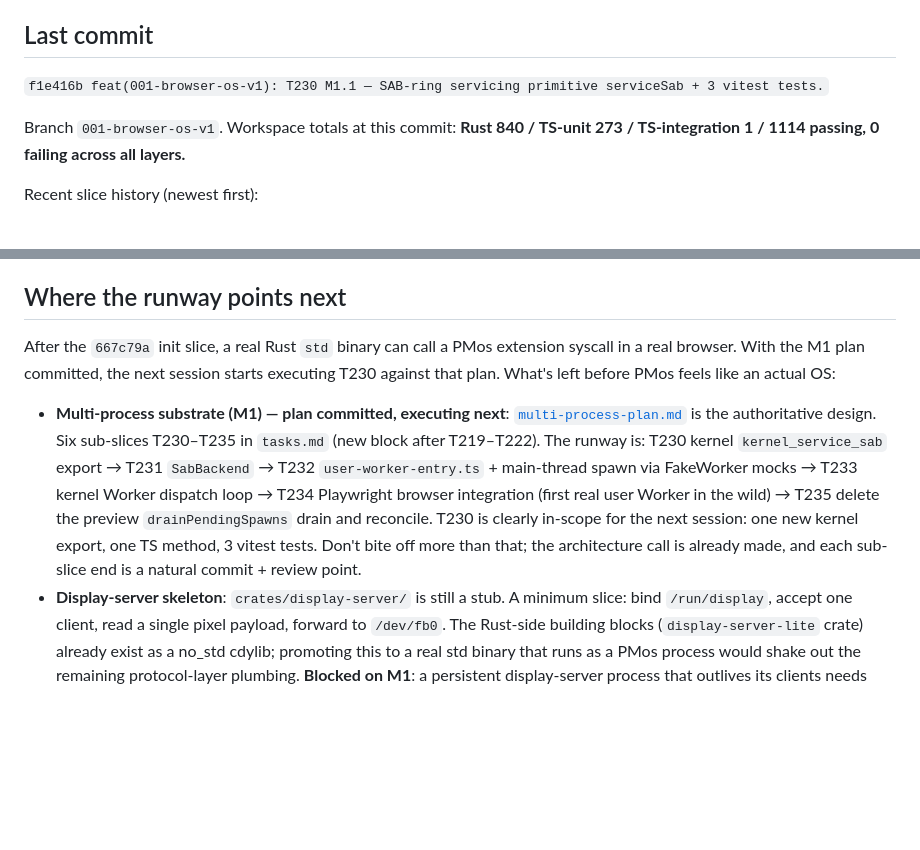
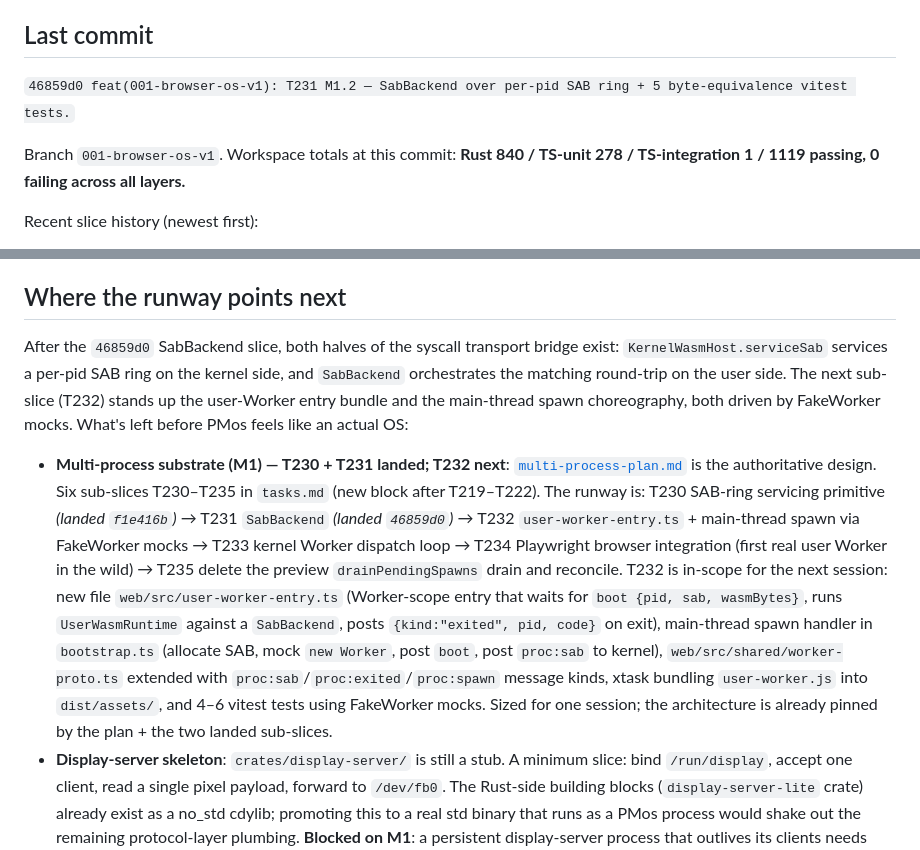
Before and after one commit to WooFerPPK/pmOS, a Markdown page: SESSION-NOTES.md, 2 parts joined by grey strips. Drawn GitHub-style; blank space fills up the shorter version.

Commit message:
docs(001-browser-os-v1): SESSION-NOTES — fill in 46859d0 hash + advance the head to T232. Adds a full slice entry for `46859d0` (T231 M1.2 SabBackend + 5 byte-equivalence tests) at the top of "Recent slice history", updates the "Last commit" hash + workspace totals to 1119 passing, and refreshes the "Where the runway points next" block so the next session starts on T232 (user-worker-entry.ts + bootstrap-spawn FakeWorker plumbing). The two-commit dance (T231 → SESSION-NOTES) mirrors the f1e416b → 41c3b2a pattern used for T230. Test count delta: 0.

```diff
--- a/SESSION-NOTES.md
+++ b/SESSION-NOTES.md
@@ -4,9 +4,9 @@ Working notes carried between Claude Code sessions. Short-lived by design — de
 
 ## Last commit
 
-`f1e416b feat(001-browser-os-v1): T230 M1.1 — SAB-ring servicing primitive serviceSab + 3 vitest tests.`
+`46859d0 feat(001-browser-os-v1): T231 M1.2 — SabBackend over per-pid SAB ring + 5 byte-equivalence vitest tests.`
 
-Branch `001-browser-os-v1`. Workspace totals at this commit: **Rust 840 / TS-unit 273 / TS-integration 1 / 1114 passing, 0 failing across all layers.**
+Branch `001-browser-os-v1`. Workspace totals at this commit: **Rust 840 / TS-unit 278 / TS-integration 1 / 1119 passing, 0 failing across all layers.**
 
 Recent slice history (newest first):
 
@@ -25,9 +26,9 @@ Older slices (capstone-era and before) are summarised in the long block at the b
 
 ## Where the runway points next
 
-After the `667c79a` init slice, a real Rust `std` binary can call a PMos extension syscall in a real browser. With the M1 plan committed, the next session starts executing T230 against that plan. What's left before PMos feels like an actual OS:
+After the `46859d0` SabBackend slice, both halves of the syscall transport bridge exist: `KernelWasmHost.serviceSab` services a per-pid SAB ring on the kernel side, and `SabBackend` orchestrates the matching round-trip on the user side. The next sub-slice (T232) stands up the user-Worker entry bundle and the main-thread spawn choreography, both driven by FakeWorker mocks. What's left before PMos feels like an actual OS:
 
-- **Multi-process substrate (M1) — plan committed, executing next**: [`multi-process-plan.md`](specs/001-browser-os-v1/multi-process-plan.md) is the authoritative design. Six sub-slices T230–T235 in `tasks.md` (new block after T219–T222). The runway is: T230 kernel `kernel_service_sab` export → T231 `SabBackend` → T232 `user-worker-entry.ts` + main-thread spawn via FakeWorker mocks → T233 kernel Worker dispatch loop → T234 Playwright browser integration (first real user Worker in the wild) → T235 delete the preview `drainPendingSpawns` drain and reconcile. T230 is clearly in-scope for the next session: one new kernel export, one TS method, 3 vitest tests. Don't bite off more than that; the architecture call is already made, and each sub-slice end is a natural commit + review point.
+- **Multi-process substrate (M1) — T230 + T231 landed; T232 next**: [`multi-process-plan.md`](specs/001-browser-os-v1/multi-process-plan.md) is the authoritative design. Six sub-slices T230–T235 in `tasks.md` (new block after T219–T222). The runway is: T230 SAB-ring servicing primitive *(landed `f1e416b`)* → T231 `SabBackend` *(landed `46859d0`)* → T232 `user-worker-entry.ts` + main-thread spawn via FakeWorker mocks → T233 kernel Worker dispatch loop → T234 Playwright browser integration (first real user Worker in the wild) → T235 delete the preview `drainPendingSpawns` drain and reconcile. T232 is in-scope for the next session: new file `web/src/user-worker-entry.ts` (Worker-scope entry that waits for `boot {pid, sab, wasmBytes}`, runs `UserWasmRuntime` against a `SabBackend`, posts `{kind:"exited", pid, code}` on exit), main-thread spawn handler in `bootstrap.ts` (allocate SAB, mock `new Worker`, post `boot`, post `proc:sab` to kernel), `web/src/shared/worker-proto.ts` extended with `proc:sab`/`proc:exited`/`proc:spawn` message kinds, xtask bundling `user-worker.js` into `dist/assets/`, and 4–6 vitest tests using FakeWorker mocks. Sized for one session; the architecture is already pinned by the plan + the two landed sub-slices.
 - **Display-server skeleton**: `crates/display-server/` is still a stub. A minimum slice: bind `/run/display`, accept one client, read a single pixel payload, forward to `/dev/fb0`. The Rust-side building blocks (`display-server-lite` crate) already exist as a no_std cdylib; promoting this to a real std binary that runs as a PMos process would shake out the remaining protocol-layer plumbing. **Blocked on M1**: a persistent display-server process that outlives its clients needs real Worker-per-pid. Today's sequential `drainPendingSpawns` can't support a long-lived binary that accepts connections from later spawns. Pick this up once T230–T235 land.
 - **Replace MockKernel as the default**: `useRealKernel: true` becomes the no-flag path; the URL hash flag inverts to `#mock-kernel` for the legacy demo. Requires the live-terminal experience to be served by a real binary first (term from crates/term/, probably), since the mock currently owns the faux-shell + scrollback rasterizer. Also arguably blocked on M1 because the live-terminal binary wants to loop on stdin, which doesn't work in the sequential in-process drain.
 - **Input round-trip in real-kernel mode**: bootstrap.ts's `runRealKernelMode()` doesn't wire keyboard input yet. Adding a keydown handler that routes bytes through `ConsoleHost.sendInput` + a stdin-reading binary (hello-input-echo, or a new `echo-std` using `std::io::stdin`) proves the input path in the browser, completing the pair with the output path today's init slice just proved. Could land before M1 (single-shot spawn reads one batch of input + exits) or after (interactive terminal). The pre-M1 variant is a session-sized slice on its own.
```
Also changed, not shown: other parts of SESSION-NOTES.md (+1 -0 lines).
